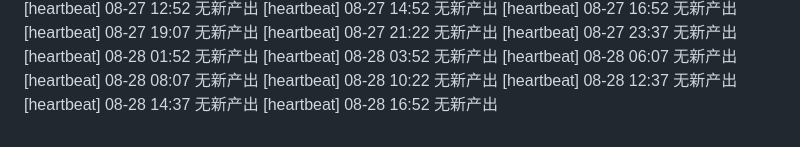
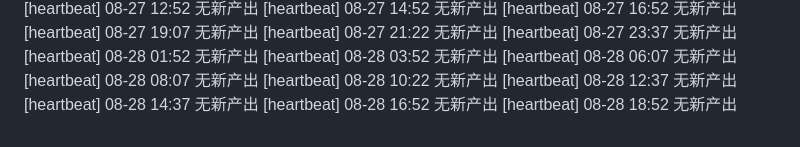
Before and after one commit to FOURTEEN1416/psd-framework, a Markdown page: reports/supervisor-log.md, the part around the change. Rendered like a GitHub page.

Commit message:
chore(supervisor): 巡检 08-28 18:52 —— 日志更新

```diff
--- a/reports/supervisor-log.md
+++ b/reports/supervisor-log.md
@@ -80,3 +80,4 @@
 [heartbeat] 08-28 12:37 无新产出
 [heartbeat] 08-28 14:37 无新产出
 [heartbeat] 08-28 16:52 无新产出
+[heartbeat] 08-28 18:52 无新产出
```
